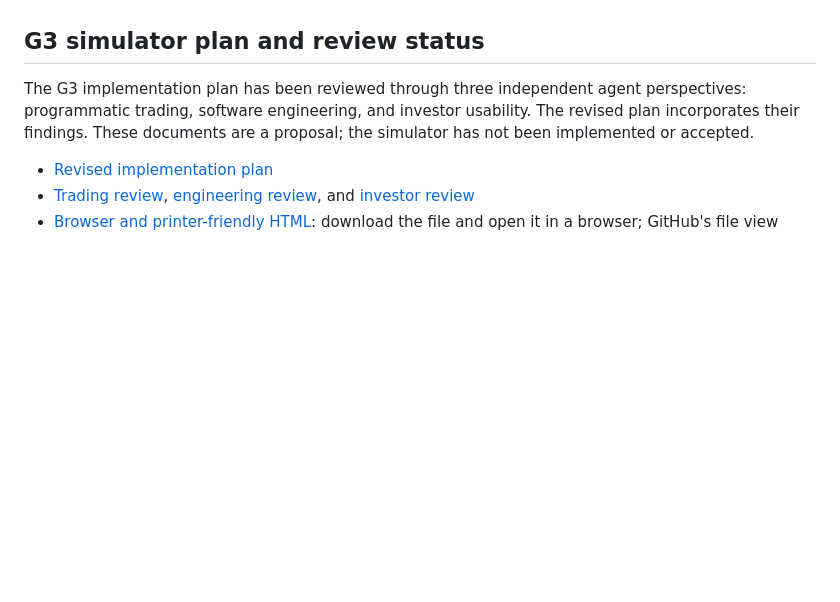
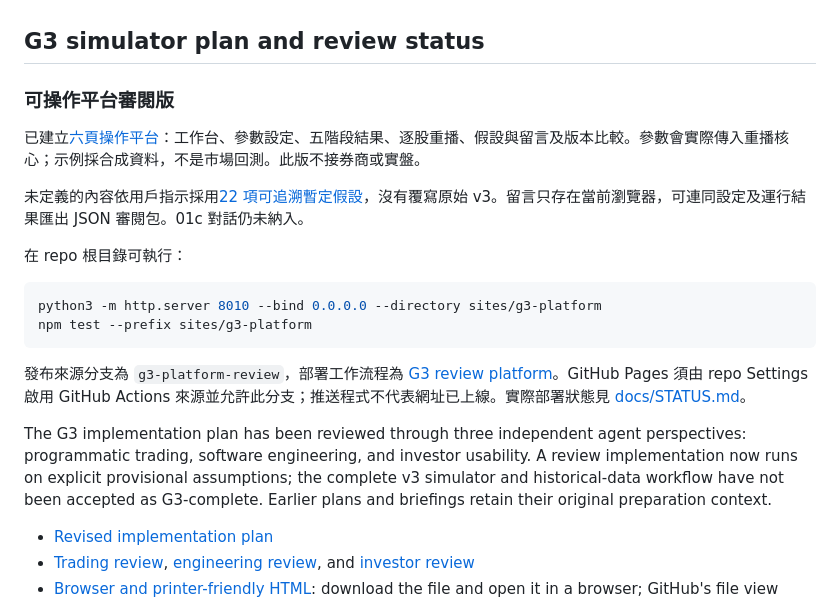
Before and after one commit to newprojectshkau/Win-win, a Markdown page: README.md, the part around the change. Rendered like a GitHub page; blank space fills up the shorter version.

Commit message:
Build G3 replay review platform with assumption comments and Pages deployment

````diff
--- a/README.md
+++ b/README.md
@@ -17,7 +17,22 @@ v3 is the current strategy definition. Earlier PDFs and the website may reflect
 
 ## G3 simulator plan and review status
 
-The G3 implementation plan has been reviewed through three independent agent perspectives: programmatic trading, software engineering, and investor usability. The revised plan incorporates their findings. These documents are a proposal; the simulator has not been implemented or accepted.
+### 可操作平台審閱版
+
+已建立[六頁操作平台](sites/g3-platform/README.md)：工作台、參數設定、五階段結果、逐股重播、假設與留言及版本比較。參數會實際傳入重播核心；示例採合成資料，不是市場回測。此版不接券商或實盤。
+
+未定義的內容依用戶指示採用[22 項可追溯暫定假設](docs/G3-platform-assumptions-zh-HK.md)，沒有覆寫原始 v3。留言只存在當前瀏覽器，可連同設定及運行結果匯出 JSON 審閱包。01c 對話仍未納入。
+
+在 repo 根目錄可執行：
+
+```sh
+python3 -m http.server 8010 --bind 0.0.0.0 --directory sites/g3-platform
+npm test --prefix sites/g3-platform
+```
+
+發布來源分支為 `g3-platform-review`，部署工作流程為 [G3 review platform](.github/workflows/g3-review-pages.yml)。GitHub Pages 須由 repo Settings 啟用 GitHub Actions 來源並允許此分支；推送程式不代表網址已上線。實際部署狀態見 [docs/STATUS.md](docs/STATUS.md)。
+
+The G3 implementation plan has been reviewed through three independent agent perspectives: programmatic trading, software engineering, and investor usability. A review implementation now runs on explicit provisional assumptions; the complete v3 simulator and historical-data workflow have not been accepted as G3-complete. Earlier plans and briefings retain their original preparation context.
 
 - [Revised implementation plan](docs/G3-simulator-plan.md)
 - [Trading review](docs/reviews/G3-trading-review.md), [engineering review](docs/reviews/G3-engineering-review.md), and [investor review](docs/reviews/G3-investor-review.md)
````
Also changed, not shown: docs/G3-platform-assumptions-zh-HK.md (added, +141 -0 lines), docs/STATUS.md (+8 -2 lines), sites/g3-platform/README.md (added, +71 -0 lines), docs/images/g3-platform-desktop.png (added), 10 other files.
